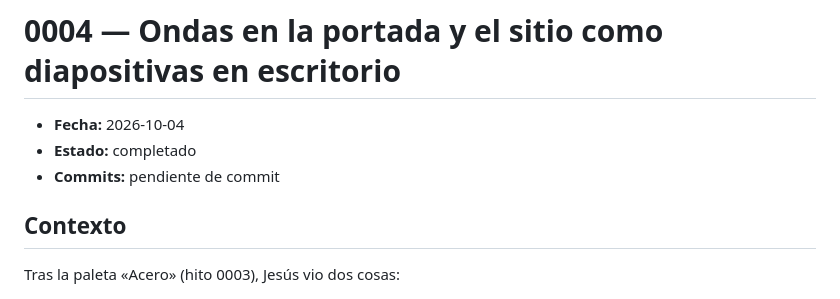
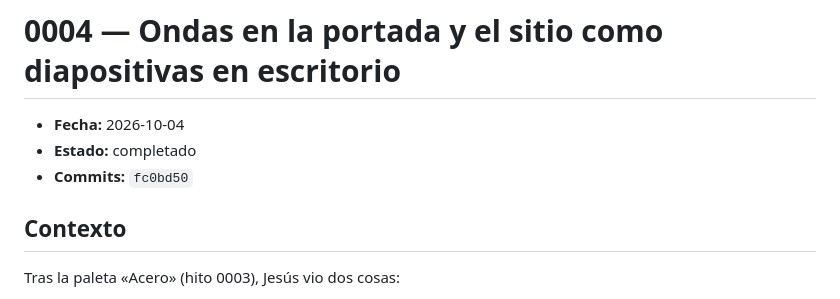
Before and after one commit to seiler18/sistemas-gestion, a Markdown page: .claude/hitos/0004-ondas-y-diapositivas-en-escritorio.md, the part around the change. Drawn GitHub-style.

```diff
--- a/.claude/hitos/0004-ondas-y-diapositivas-en-escritorio.md
+++ b/.claude/hitos/0004-ondas-y-diapositivas-en-escritorio.md
@@ -2,7 +2,7 @@
 
 - **Fecha:** 2026-10-04
 - **Estado:** completado
-- **Commits:** pendiente de commit
+- **Commits:** `fc0bd50`
 
 ## Contexto
 Tras la paleta «Acero» (hito 0003), Jesús vio dos cosas:
```
Also changed, not shown: .claude/hitos/0003-paleta-acero-y-tema-claro-oscuro.md (+1 -1 lines).
